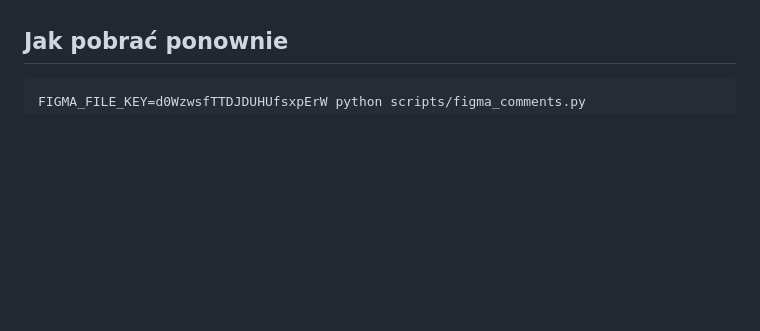
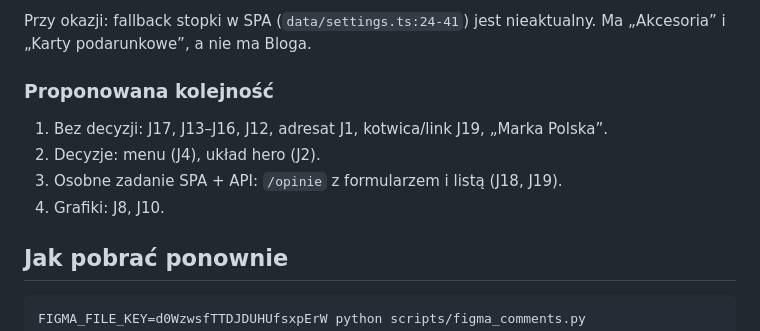
Before and after one commit to ardziej/stilco-wp, a Markdown page: docs/figma-comments-sklep.md, the part around one of its changes. Drawn GitHub-style; blank space fills up the shorter version.

Commit message:
docs(figma): review Jakub's comments against stilco-spa and stilco-api
Co-Authored-By: Claude Opus 5.5 (1M context) <noreply@anthropic.com>

````diff
--- a/docs/figma-comments-sklep.md
+++ b/docs/figma-comments-sklep.md
@@ -181,3 +209,12 @@ Decyzja Michała: wdrażamy to, co nie jest sprzeczne z uwagami Filipa; sprzeczn
+Przy okazji: fallback stopki w SPA (`data/settings.ts:24-41`) jest nieaktualny. Ma „Akcesoria” i „Karty podarunkowe”, a nie ma Bloga.
+
+### Proponowana kolejność
+
+1. Bez decyzji: J17, J13–J16, J12, adresat J1, kotwica/link J19, „Marka Polska”.
+2. Decyzje: menu (J4), układ hero (J2).
+3. Osobne zadanie SPA + API: `/opinie` z formularzem i listą (J18, J19).
+4. Grafiki: J8, J10.
+
 ## Jak pobrać ponownie
 
 ```sh
````
Also changed, not shown: other parts of docs/figma-comments-sklep.md (+28 -0 lines).
